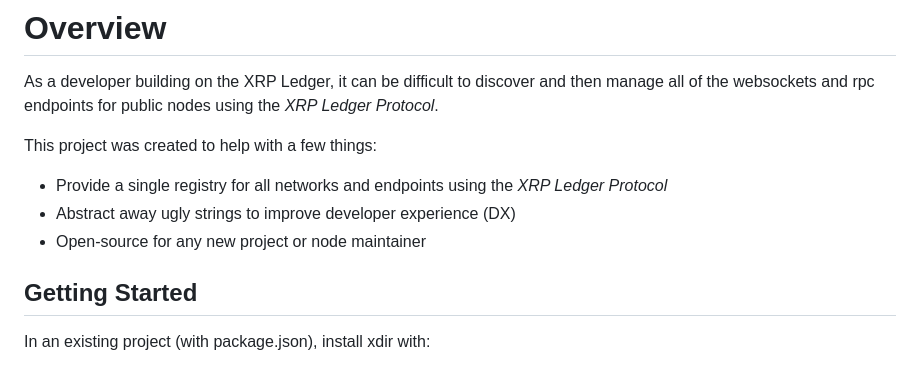
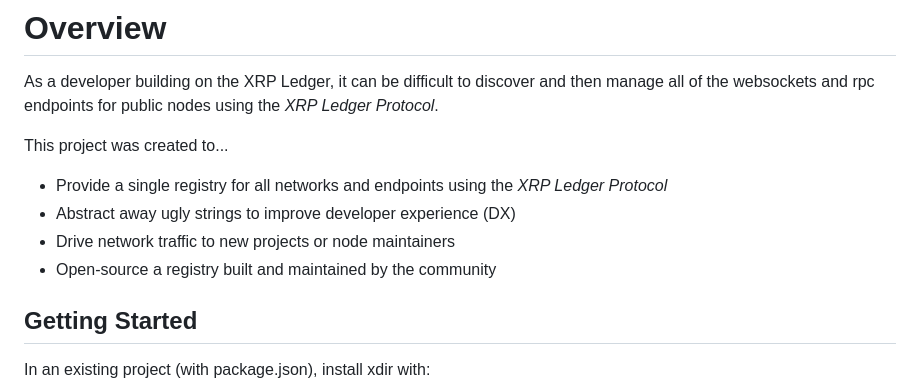
Before and after one commit to standardconnect/xdir, a Markdown page: README.md, the part around the change. Rendered like a GitHub page.

Commit message:
Update: revise readme of some phrasing and typos

```diff
--- a/README.md
+++ b/README.md
@@ -10,11 +10,12 @@
 
 As a developer building on the XRP Ledger, it can be difficult to discover and then manage all of the websockets and rpc endpoints for public nodes using the _XRP Ledger Protocol_.
 
-This project was created to help with a few things:
+This project was created to...
 
 - Provide a single registry for all networks and endpoints using the _XRP Ledger Protocol_
 - Abstract away ugly strings to improve developer experience (DX)
-- Open-source for any new project or node maintainer
+- Drive network traffic to new projects or node maintainers
+- Open-source a registry built and maintained by the community
 
 ## Getting Started
 
```
